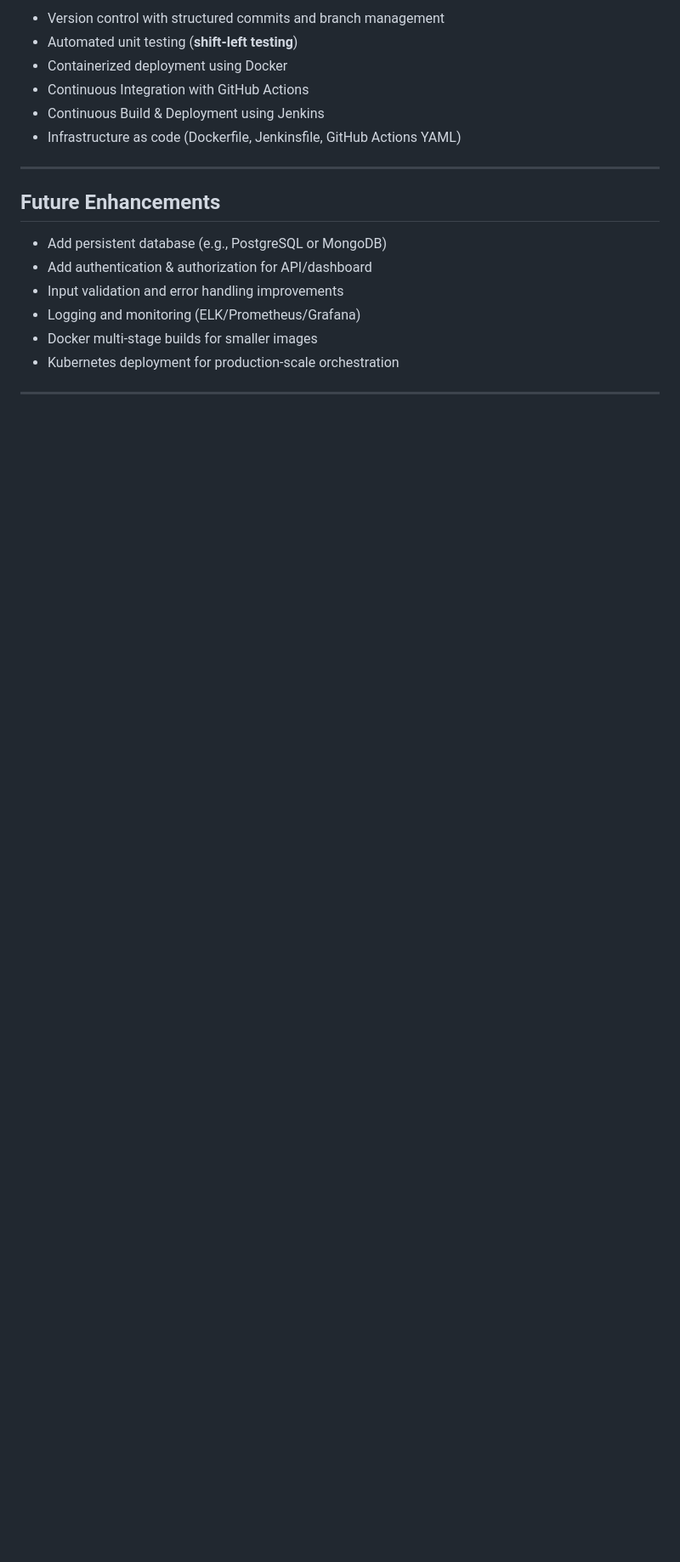
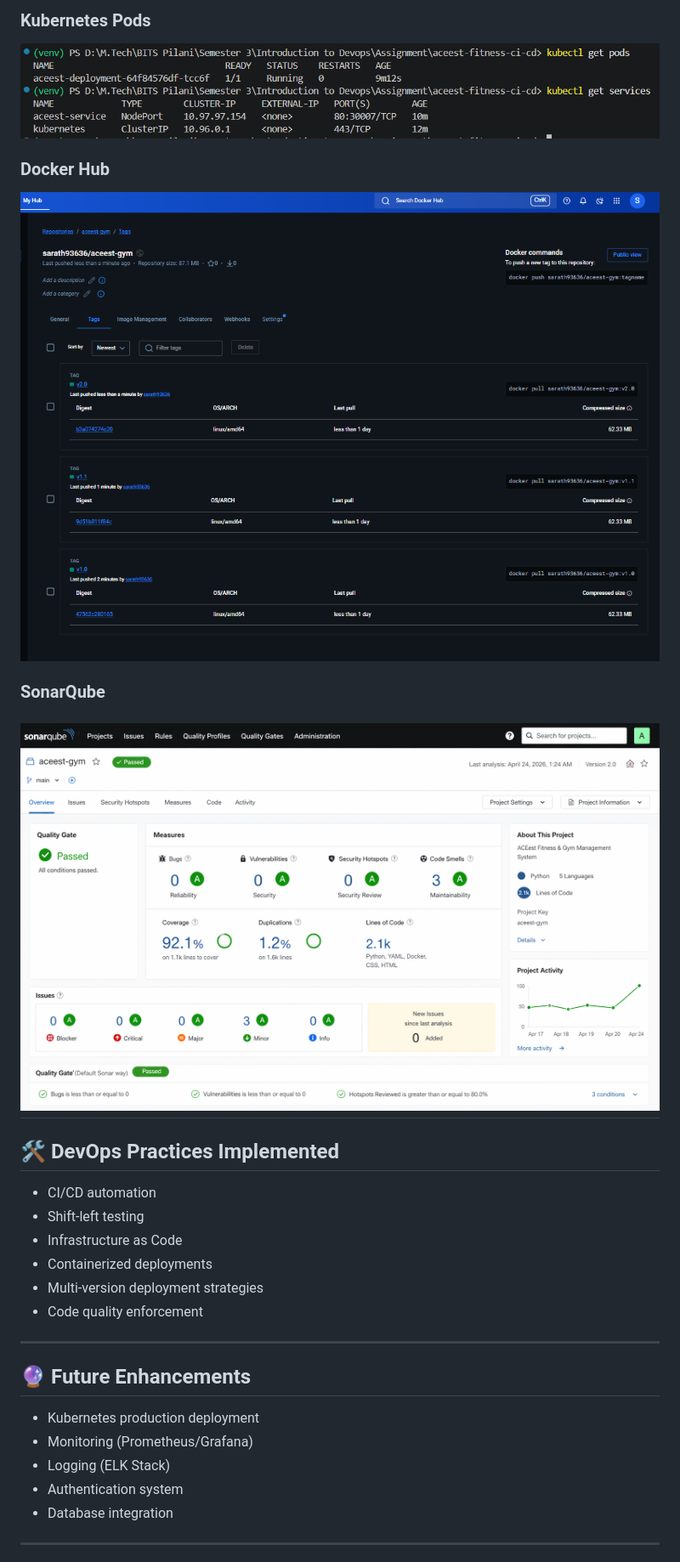
Before and after one commit to 2024TM93636/aceest-fitness-ci-cd, a Markdown page: README.md, the part around the change printed below. Shown: that part at 85% size. GitHub-like rendering; pictures changed too: screenshots/docker-hub.png (added), screenshots/sonarqube.png (added); blank space fills up the shorter version.

```diff
--- a/README.md
+++ b/README.md
@@ -308,21 +282,34 @@ App --> User[End User]
 
-- Version control with structured commits and branch management
-- Automated unit testing (**shift-left testing**)
-- Containerized deployment using Docker
-- Continuous Integration with GitHub Actions
-- Continuous Build & Deployment using Jenkins
-- Infrastructure as code (Dockerfile, Jenkinsfile, GitHub Actions YAML)
+### Kubernetes Pods
+
+![K8s](screenshots/running-pod-and-service.png)
+
+### Docker Hub
+
+![Docker Hub](screenshots/docker-hub.png)
+
+### SonarQube
+
+## ![SonarQube](screenshots/sonarqube.png)
+
+## 🛠 DevOps Practices Implemented
+
+- CI/CD automation
+- Shift-left testing
+- Infrastructure as Code
+- Containerized deployments
+- Multi-version deployment strategies
+- Code quality enforcement
 
 ---
 
-## Future Enhancements
+## 🔮 Future Enhancements
 
-- Add persistent database (e.g., PostgreSQL or MongoDB)
-- Add authentication & authorization for API/dashboard
-- Input validation and error handling improvements
-- Logging and monitoring (ELK/Prometheus/Grafana)
-- Docker multi-stage builds for smaller images
-- Kubernetes deployment for production-scale orchestration
+- Kubernetes production deployment
+- Monitoring (Prometheus/Grafana)
+- Logging (ELK Stack)
+- Authentication system
+- Database integration
 
 ---
 
```
Also changed, not shown: other parts of README.md (+161 -187 lines), screenshots/running-pod-and-service.png (renamed from screenshots/Running Pod and Service.png), 3 other files.
